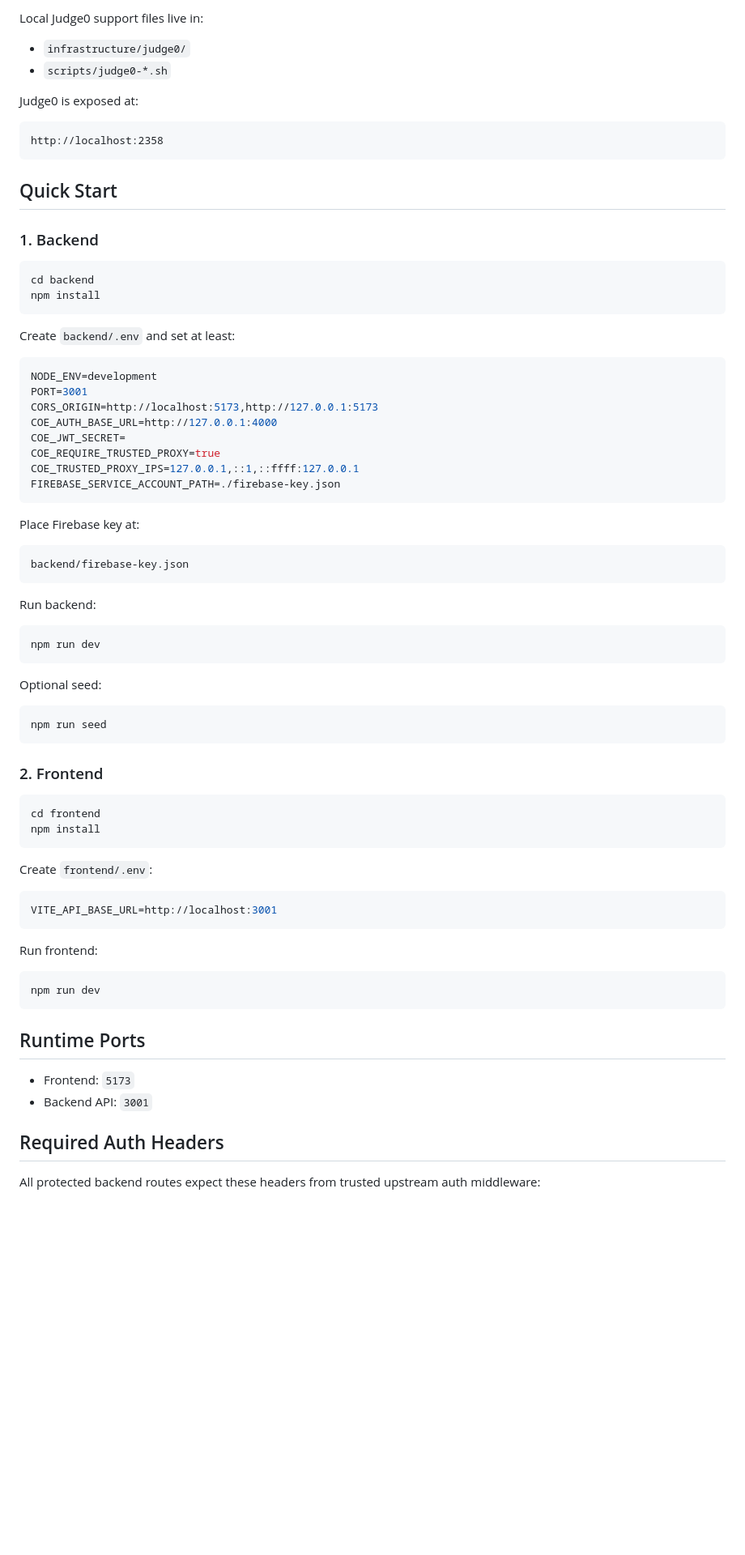
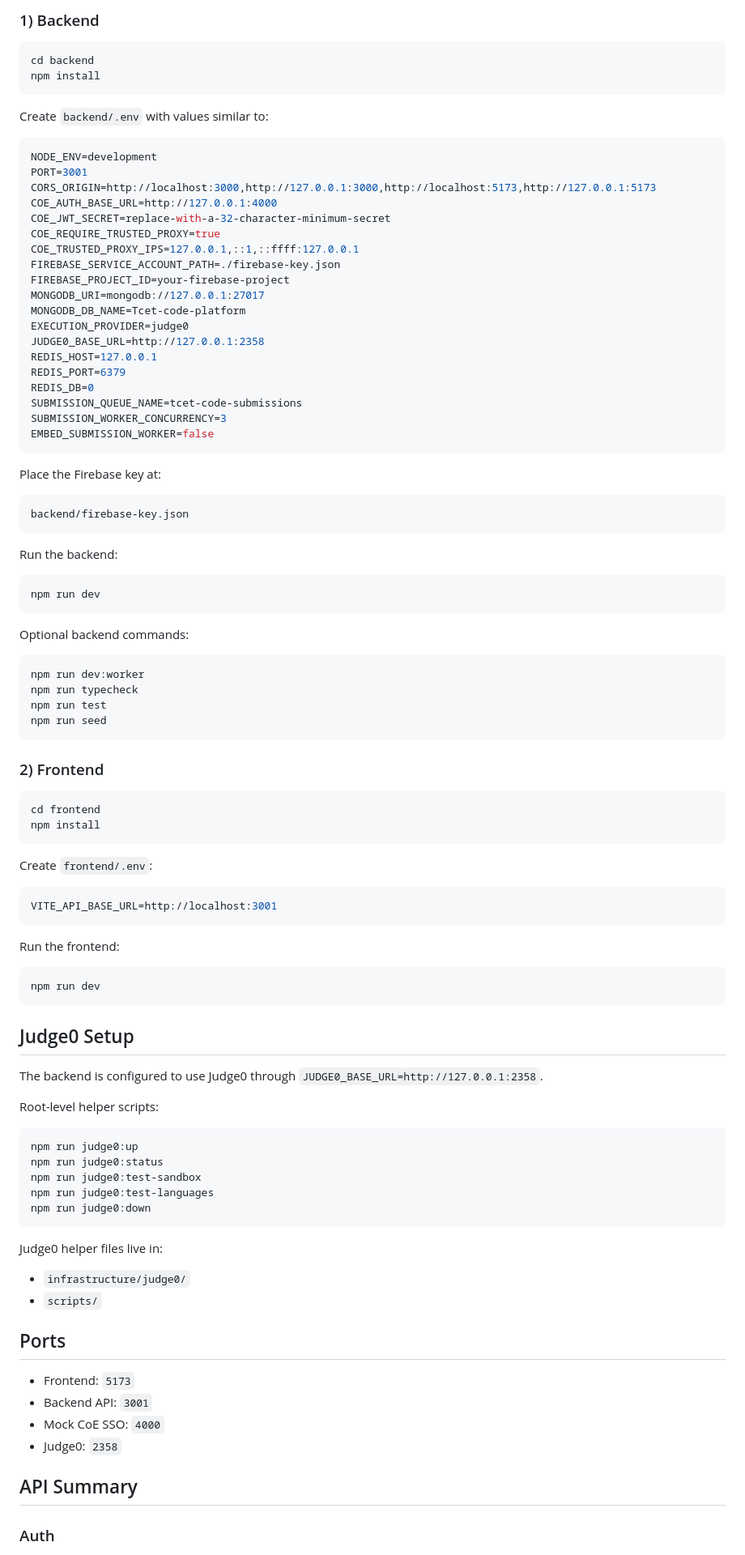
Before and after one commit to SohamJain15/tcp, a Markdown page: README.md, the part around one of its changes. Shown at 81% size. GitHub-like rendering; blank space fills up the shorter version.

````diff
--- a/README.md
+++ b/README.md
@@ -78,55 +49,56 @@ npm run judge0:down
-Local Judge0 support files live in:
-
-- `infrastructure/judge0/`
-- `scripts/judge0-*.sh`
-
-Judge0 is exposed at:
-
-```text
-http://localhost:2358
-```
-
-## Quick Start
-
-### 1. Backend
+### 1) Backend
 
 ```bash
 cd backend
 npm install
 ```
 
-Create `backend/.env` and set at least:
+Create `backend/.env` with values similar to:
 
 ```env
 NODE_ENV=development
 PORT=3001
-CORS_ORIGIN=http://localhost:5173,http://127.0.0.1:5173
+CORS_ORIGIN=http://localhost:3000,http://127.0.0.1:3000,http://localhost:5173,http://127.0.0.1:5173
 COE_AUTH_BASE_URL=http://127.0.0.1:4000
-COE_JWT_SECRET=
+COE_JWT_SECRET=replace-with-a-32-character-minimum-secret
 COE_REQUIRE_TRUSTED_PROXY=true
 COE_TRUSTED_PROXY_IPS=127.0.0.1,::1,::ffff:127.0.0.1
 FIREBASE_SERVICE_ACCOUNT_PATH=./firebase-key.json
+FIREBASE_PROJECT_ID=your-firebase-project
+MONGODB_URI=mongodb://127.0.0.1:27017
+MONGODB_DB_NAME=Tcet-code-platform
+EXECUTION_PROVIDER=judge0
+JUDGE0_BASE_URL=http://127.0.0.1:2358
+REDIS_HOST=127.0.0.1
+REDIS_PORT=6379
+REDIS_DB=0
+SUBMISSION_QUEUE_NAME=tcet-code-submissions
+SUBMISSION_WORKER_CONCURRENCY=3
+EMBED_SUBMISSION_WORKER=false
 ```
 
-Place Firebase key at:
+Place the Firebase key at:
 
 ```text
 backend/firebase-key.json
 ```
 
-Run backend:
+Run the backend:
 
 ```bash
 npm run dev
 ```
 
-Optional seed:
+Optional backend commands:
 
 ```bash
+npm run dev:worker
+npm run typecheck
+npm run test
 npm run seed
 ```
 
-### 2. Frontend
+### 2) Frontend
 
 ```bash
 cd frontend
@@ -139,18 +111,39 @@ Create `frontend/.env`:
 VITE_API_BASE_URL=http://localhost:3001
 ```
 
-Run frontend:
+Run the frontend:
 
 ```bash
 npm run dev
 ```
 
-## Runtime Ports
+## Judge0 Setup
+
+The backend is configured to use Judge0 through `JUDGE0_BASE_URL=http://127.0.0.1:2358`.
+
+Root-level helper scripts:
+
+```bash
+npm run judge0:up
+npm run judge0:status
+npm run judge0:test-sandbox
+npm run judge0:test-languages
+npm run judge0:down
+```
+
+Judge0 helper files live in:
+
+- `infrastructure/judge0/`
+- `scripts/`
+
+## Ports
 
 - Frontend: `5173`
 - Backend API: `3001`
+- Mock CoE SSO: `4000`
+- Judge0: `2358`
 
-## Required Auth Headers
+## API Summary
 
-All protected backend routes expect these headers from trusted upstream auth middleware:
+### Auth
 
````
Also changed, not shown: other parts of README.md (+95 -132 lines), LICENSE.md (added, +7 -0 lines).
